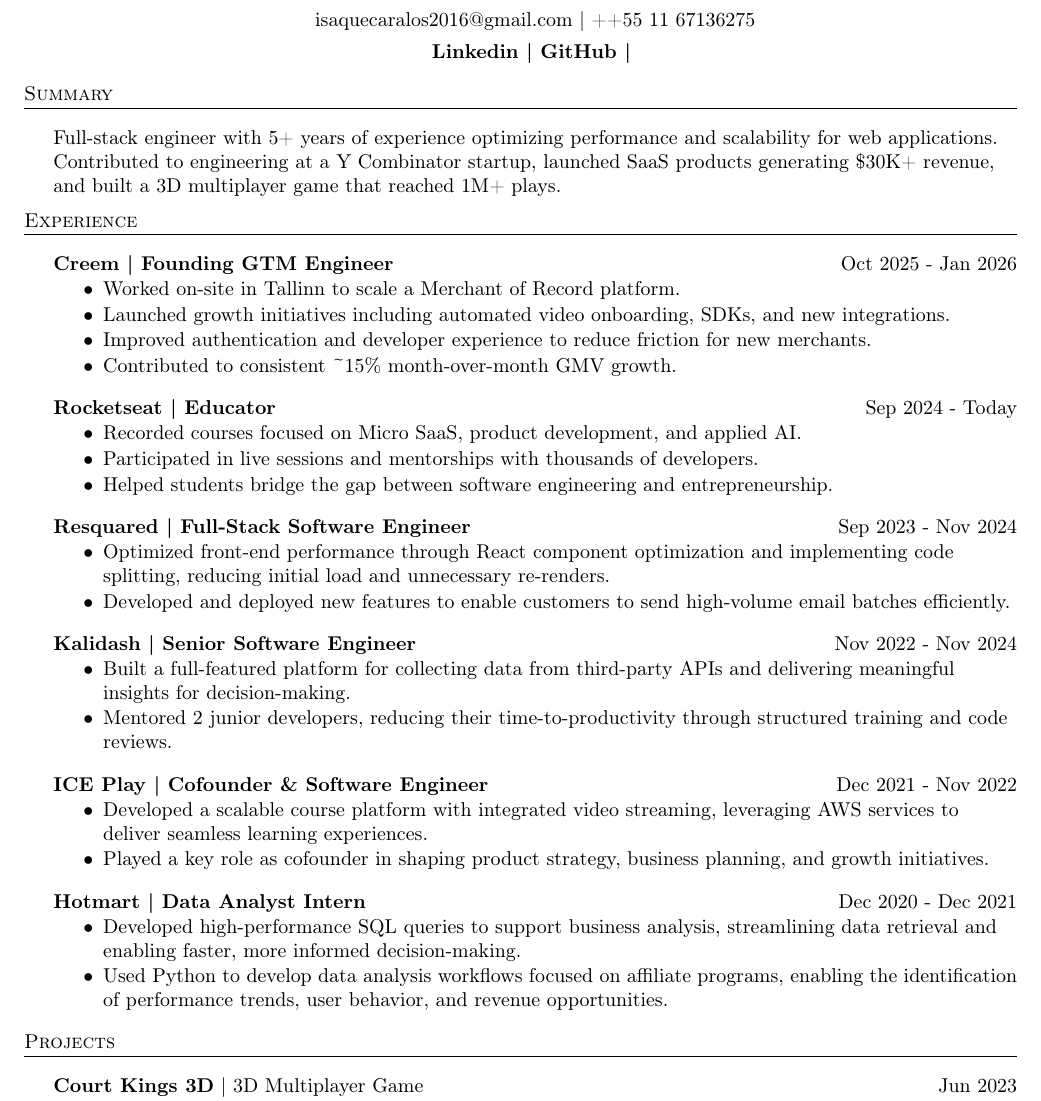
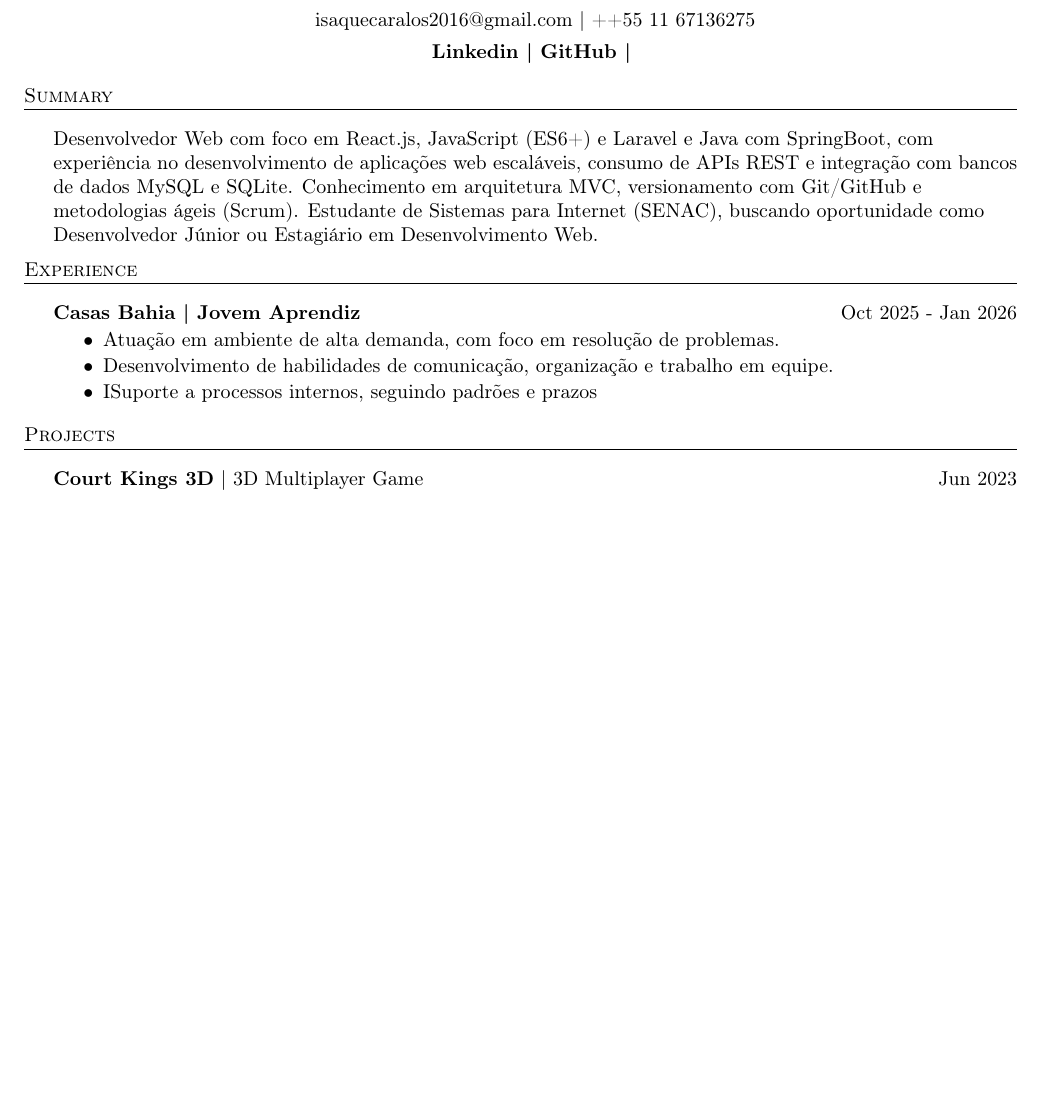
Before and after one commit to IsaqueCarlos28/MyCurriculum, a LaTeX CV (resume_pt.tex): part of page 1 of 2 before the commit and part of the page after it, cut so that both start at the same text, the shorter picture padded with empty space. Compiled offline with pdfLaTeX.

Commit message:
experiência profissional

```diff
--- a/resume_pt.tex
+++ b/resume_pt.tex
@@ -88,57 +88,56 @@
     % Summary section
     \header{Summary}
     \vspace{2mm}
-    Full-stack engineer with 5+ years of experience optimizing performance and scalability for web applications. Contributed to engineering at a Y Combinator startup, launched SaaS products generating \$30K+ revenue, and built a 3D multiplayer game that reached 1M+ plays.
+    Desenvolvedor Web com foco em React.js, JavaScript (ES6+) e Laravel e Java com SpringBoot, com experiência no desenvolvimento de aplicações web escaláveis, consumo de APIs REST e integração com bancos de dados MySQL e SQLite. Conhecimento em arquitetura MVC, versionamento com Git/GitHub e metodologias ágeis (Scrum). Estudante de Sistemas para Internet (SENAC), buscando oportunidade como Desenvolvedor Júnior ou Estagiário em Desenvolvimento Web.
     \vspace{2mm}
 
     % Experience section
     \header{Experience}
     \vspace{2mm}
 
-       \textbf{Creem}\textbf{ | Founding GTM Engineer} \hfill  Oct 2025 - Jan 2026\\
+       \textbf{Casas Bahia}\textbf{ | Jovem Aprendiz} \hfill  Oct 2025 - Jan 2026\\
     \vspace{-3mm}
    \begin{itemize} \itemsep -3pt
-    \item Worked on-site in Tallinn to scale a Merchant of Record platform.
-    \item Launched growth initiatives including automated video onboarding, SDKs, and new integrations.
-    \item Improved authentication and developer experience to reduce friction for new merchants.
-    \item Contributed to consistent \textasciitilde15\% month-over-month GMV growth.
+    \item Atuação em ambiente de alta demanda, com foco em resolução de problemas.
+    \item Desenvolvimento de habilidades de comunicação, organização e trabalho em equipe.
+    \item ISuporte a processos internos, seguindo padrões e prazos
 \end{itemize}
 
-           \textbf{Rocketseat}\textbf{ | Educator } \hfill  Sep 2024 - Today\\
-    \vspace{-3mm}
-    \begin{itemize} \itemsep -3pt
-    \item Recorded courses focused on Micro SaaS, product development, and applied AI.
-    \item Participated in live sessions and mentorships with thousands of developers.
-    \item Helped students bridge the gap between software engineering and entrepreneurship.
-\end{itemize}
+%            \textbf{Rocketseat}\textbf{ | Educator } \hfill  Sep 2024 - Today\\
+%     \vspace{-3mm}
+%     \begin{itemize} \itemsep -3pt
+%     \item Recorded courses focused on Micro SaaS, product development, and applied AI.
+%     \item Participated in live sessions and mentorships with thousands of developers.
+%     \item Helped students bridge the gap between software engineering and entrepreneurship.
+% \end{itemize}
 
-    \textbf{Resquared}\textbf{ | Full-Stack Software Engineer} \hfill  Sep 2023 - Nov 2024\\
-    \vspace{-3mm}
-    \begin{itemize} \itemsep -3pt
-        \item Optimized front-end performance through React component optimization and implementing code splitting, reducing initial load and unnecessary re-renders.
-        \item Developed and deployed new features to enable customers to send high-volume email batches efficiently.
-    \end{itemize}
+%     \textbf{Resquared}\textbf{ | Full-Stack Software Engineer} \hfill  Sep 2023 - Nov 2024\\
+%     \vspace{-3mm}
+%     \begin{itemize} \itemsep -3pt
+%         \item Optimized front-end performance through React component optimization and implementing code splitting, reducing initial load and unnecessary re-renders.
+%         \item Developed and deployed new features to enable customers to send high-volume email batches efficiently.
+%     \end{itemize}
 
-    \textbf{Kalidash}\textbf{ | Senior Software Engineer } \hfill  Nov 2022 - Nov 2024\\
-    \vspace{-3mm}
-    \begin{itemize} \itemsep -3pt
-        \item Built a full-featured platform for collecting data from third-party APIs and delivering meaningful insights for decision-making.
-        \item Mentored 2 junior developers, reducing their time-to-productivity through structured training and code reviews.
-    \end{itemize}
+%     \textbf{Kalidash}\textbf{ | Senior Software Engineer } \hfill  Nov 2022 - Nov 2024\\
+%     \vspace{-3mm}
+%     \begin{itemize} \itemsep -3pt
+%         \item Built a full-featured platform for collecting data from third-party APIs and delivering meaningful insights for decision-making.
+%         \item Mentored 2 junior developers, reducing their time-to-productivity through structured training and code reviews.
+%     \end{itemize}
 
-    \textbf{ICE Play}\textbf{ | Cofounder \& Software Engineer} \hfill  Dec 2021 - Nov 2022\\
-    \vspace{-3mm}
-    \begin{itemize} \itemsep -3pt
-        \item Developed a scalable course platform with integrated video streaming, leveraging AWS services to deliver seamless learning experiences.
-        \item Played a key role as cofounder in shaping product strategy, business planning, and growth initiatives.
-    \end{itemize}
+%     \textbf{ICE Play}\textbf{ | Cofounder \& Software Engineer} \hfill  Dec 2021 - Nov 2022\\
+%     \vspace{-3mm}
+%     \begin{itemize} \itemsep -3pt
+%         \item Developed a scalable course platform with integrated video streaming, leveraging AWS services to deliver seamless learning experiences.
+%         \item Played a key role as cofounder in shaping product strategy, business planning, and growth initiatives.
+%     \end{itemize}
 
-    \textbf{Hotmart}\textbf{ | Data Analyst Intern} \hfill  Dec 2020 - Dec 2021\\
-    \vspace{-3mm}
-    \begin{itemize} \itemsep -3pt
-        \item Developed high-performance SQL queries to support business analysis, streamlining data retrieval and enabling faster, more informed decision-making.
-        \item Used Python to develop data analysis workflows focused on affiliate programs, enabling the identification of performance trends, user behavior, and revenue opportunities.
-    \end{itemize}
+%     \textbf{Hotmart}\textbf{ | Data Analyst Intern} \hfill  Dec 2020 - Dec 2021\\
+%     \vspace{-3mm}
+%     \begin{itemize} \itemsep -3pt
+%         \item Developed high-performance SQL queries to support business analysis, streamlining data retrieval and enabling faster, more informed decision-making.
+%         \item Used Python to develop data analysis workflows focused on affiliate programs, enabling the identification of performance trends, user behavior, and revenue opportunities.
+%     \end{itemize}
 
     % Projects section
     \header{Projects}
```
